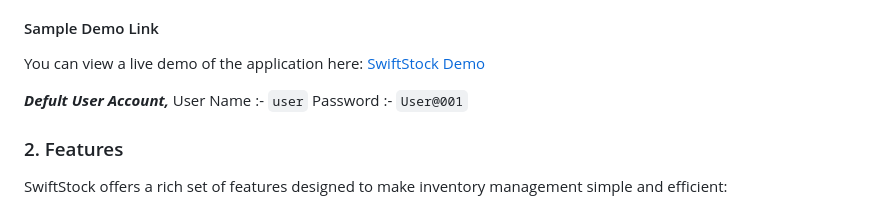
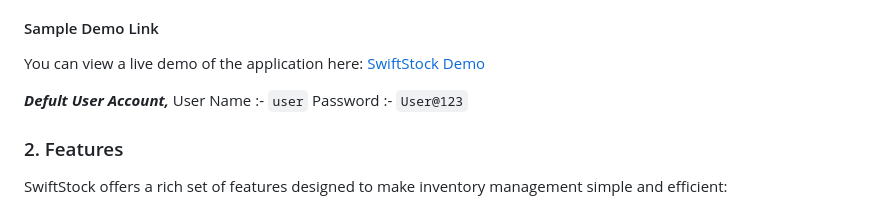
Before and after one commit to Hashan-Samarakkody/SwiftStock-Inventory_Management_System, a Markdown page: README.md, the part around the change. Drawn GitHub-style.

```diff
--- a/README.md
+++ b/README.md
@@ -27,7 +27,7 @@ You can view a live demo of the application here: [SwiftStock Demo](http://swift
 
 **_Defult User Account,_**
 User Name :- `user`
-Password :- `User@001`
+Password :- `User@123`
 
 ### 2. Features
 
```
